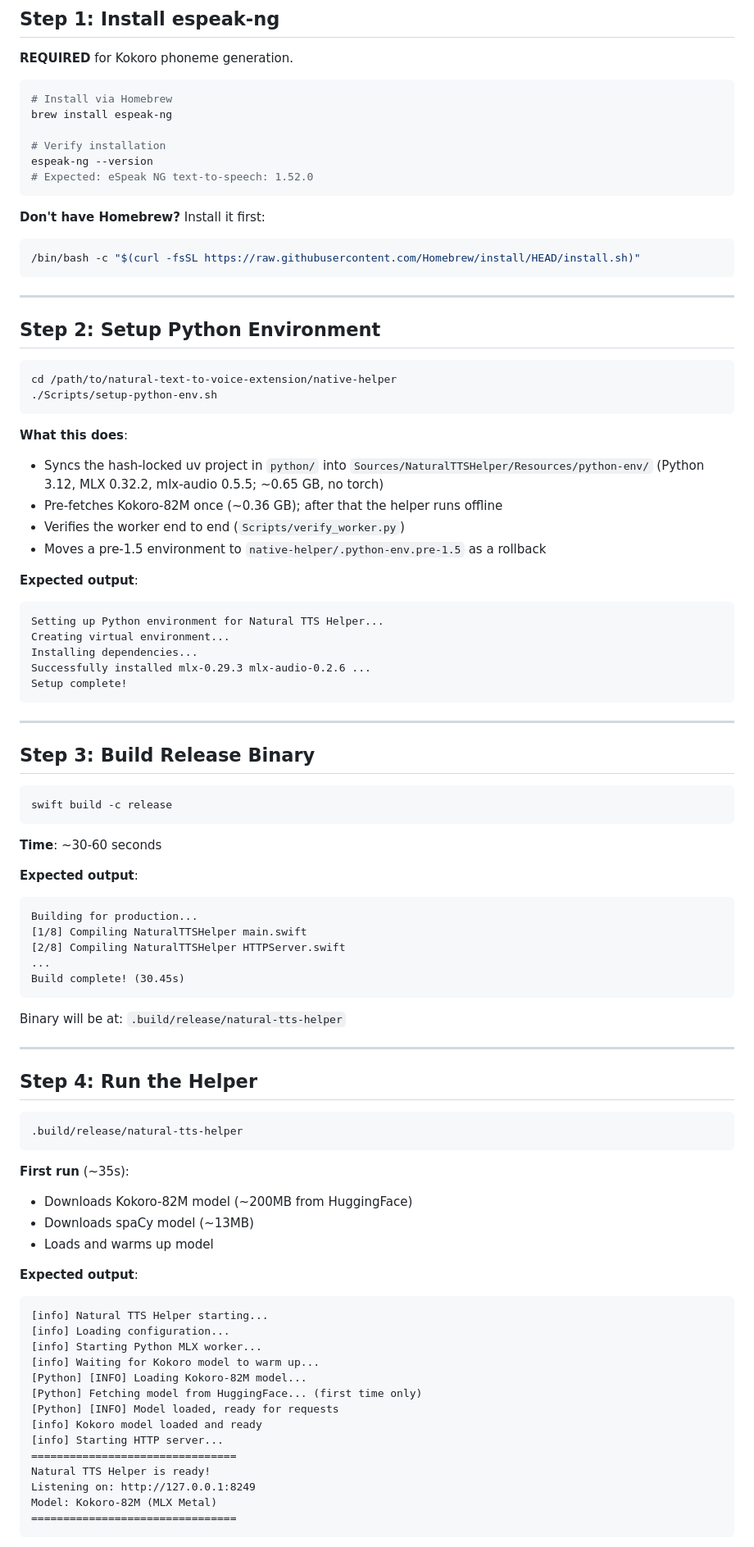
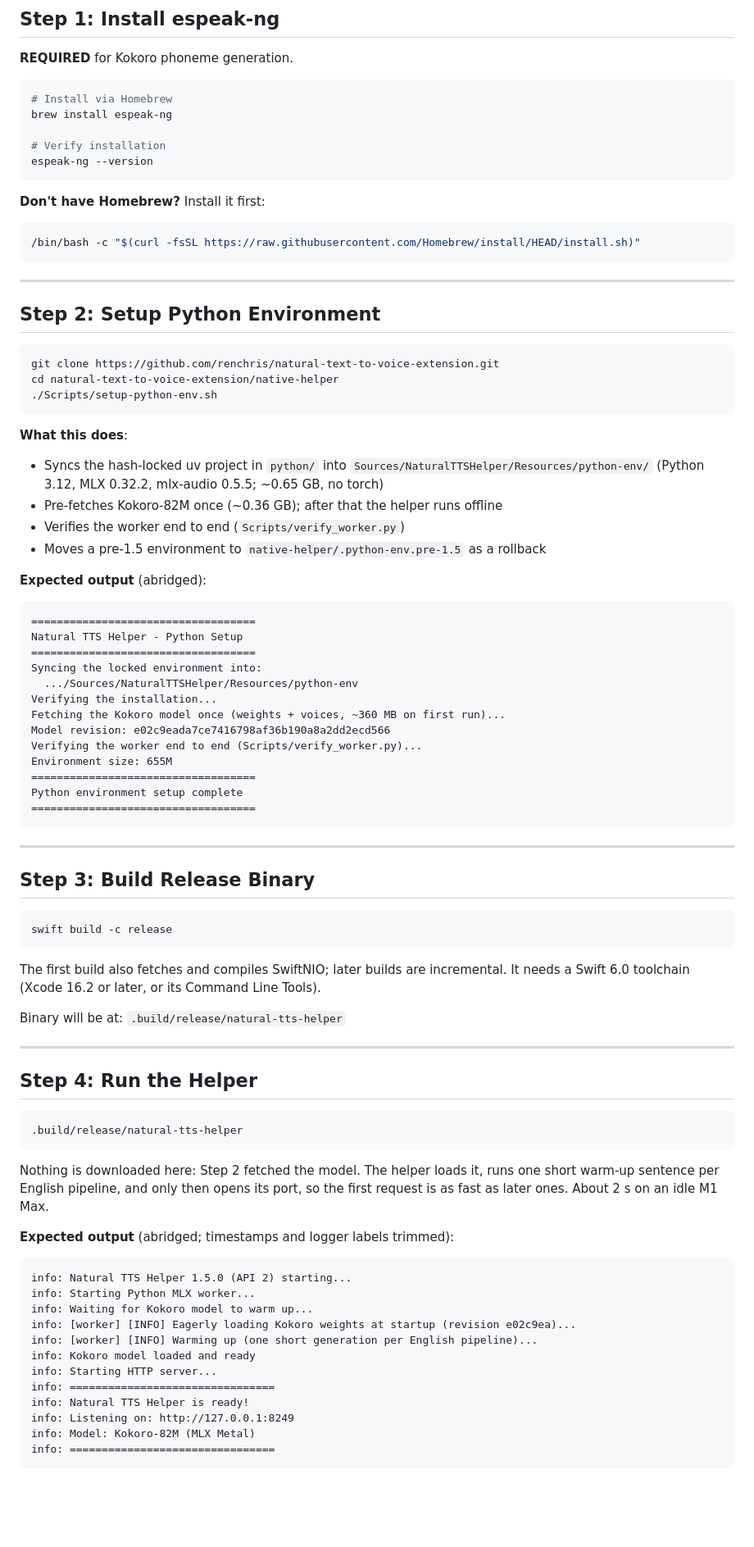
Before and after one commit to renchris/natural-text-to-voice-extension, a Markdown page: native-helper/QUICKSTART.md, the part around one of its changes. Shown at 82% size. GitHub-like rendering; blank space fills up the shorter version.

````diff
--- a/native-helper/QUICKSTART.md
+++ b/native-helper/QUICKSTART.md
@@ -39,7 +42,6 @@ brew install espeak-ng
 
 # Verify installation
 espeak-ng --version
-# Expected: eSpeak NG text-to-speech: 1.52.0
 ```
 
 **Don't have Homebrew?** Install it first:
@@ -52,7 +54,8 @@ espeak-ng --version
 ## Step 2: Setup Python Environment
 
 ```bash
-cd /path/to/natural-text-to-voice-extension/native-helper
+git clone https://github.com/renchris/natural-text-to-voice-extension.git
+cd natural-text-to-voice-extension/native-helper
 ./Scripts/setup-python-env.sh
 ```
 
@@ -63,13 +66,21 @@ cd /path/to/natural-text-to-voice-extension/native-helper
 - Verifies the worker end to end (`Scripts/verify_worker.py`)
 - Moves a pre-1.5 environment to `native-helper/.python-env.pre-1.5` as a rollback
 
-**Expected output**:
+**Expected output** (abridged):
 ```
-Setting up Python environment for Natural TTS Helper...
-Creating virtual environment...
-Installing dependencies...
-Successfully installed mlx-0.29.3 mlx-audio-0.2.6 ...
-Setup complete!
+===================================
+Natural TTS Helper - Python Setup
+===================================
+Syncing the locked environment into:
+  .../Sources/NaturalTTSHelper/Resources/python-env
+Verifying the installation...
+Fetching the Kokoro model once (weights + voices, ~360 MB on first run)...
+Model revision: e02c9eada7ce7416798af36b190a8a2dd2ecd566
+Verifying the worker end to end (Scripts/verify_worker.py)...
+Environment size: 655M
+===================================
+Python environment setup complete
+===================================
 ```
 
 ---
@@ -80,16 +91,8 @@ Setup complete!
 swift build -c release
 ```
 
-**Time**: ~30-60 seconds
-
-**Expected output**:
-```
-Building for production...
-[1/8] Compiling NaturalTTSHelper main.swift
-[2/8] Compiling NaturalTTSHelper HTTPServer.swift
-...
-Build complete! (30.45s)
-```
+The first build also fetches and compiles SwiftNIO; later builds are incremental. It needs a Swift 6.0 toolchain
+(Xcode 16.2 or later, or its Command Line Tools).
 
 Binary will be at: `.build/release/natural-tts-helper`
 
@@ -101,26 +104,23 @@ Binary will be at: `.build/release/natural-tts-helper`
 .build/release/natural-tts-helper
 ```
 
-**First run** (~35s):
-- Downloads Kokoro-82M model (~200MB from HuggingFace)
-- Downloads spaCy model (~13MB)
-- Loads and warms up model
+Nothing is downloaded here: Step 2 fetched the model. The helper loads it, runs one short warm-up sentence per
+English pipeline, and only then opens its port, so the first request is as fast as later ones. About 2 s on an
+idle M1 Max.
 
-**Expected output**:
+**Expected output** (abridged; timestamps and logger labels trimmed):
 ```
-[info] Natural TTS Helper starting...
-[info] Loading configuration...
-[info] Starting Python MLX worker...
-[info] Waiting for Kokoro model to warm up...
-[Python] [INFO] Loading Kokoro-82M model...
-[Python] Fetching model from HuggingFace... (first time only)
-[Python] [INFO] Model loaded, ready for requests
-[info] Kokoro model loaded and ready
-[info] Starting HTTP server...
-================================
-Natural TTS Helper is ready!
-Listening on: http://127.0.0.1:8249
-Model: Kokoro-82M (MLX Metal)
-================================
+info: Natural TTS Helper 1.5.0 (API 2) starting...
+info: Starting Python MLX worker...
+info: Waiting for Kokoro model to warm up...
+info: [worker] [INFO] Eagerly loading Kokoro weights at startup (revision e02c9ea)...
+info: [worker] [INFO] Warming up (one short generation per English pipeline)...
+info: Kokoro model loaded and ready
+info: Starting HTTP server...
+info: ================================
+info: Natural TTS Helper is ready!
+info: Listening on: http://127.0.0.1:8249
+info: Model: Kokoro-82M (MLX Metal)
+info: ================================
 ```
 
````
Also changed, not shown: other parts of native-helper/QUICKSTART.md (+40 -60 lines).
